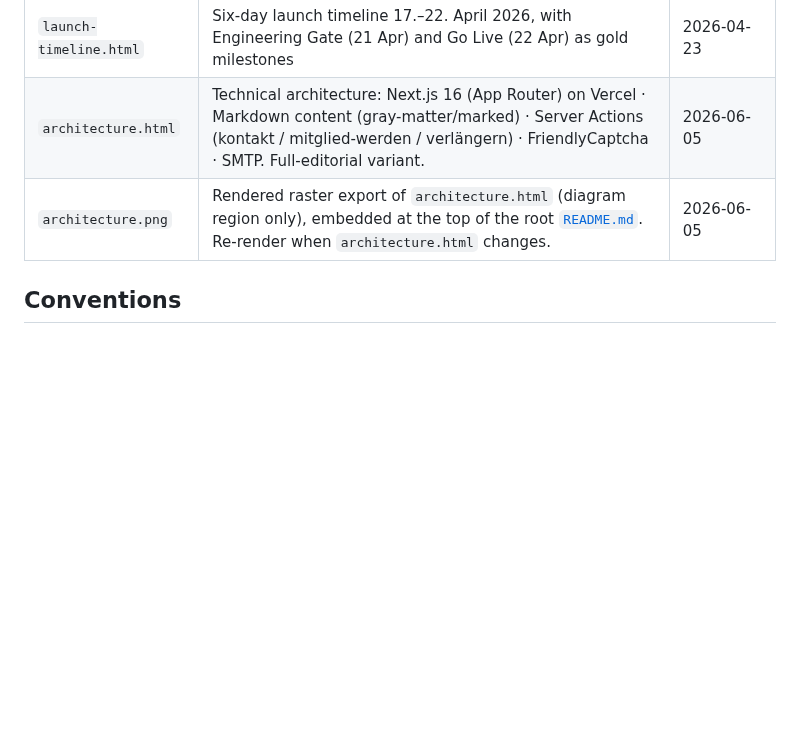
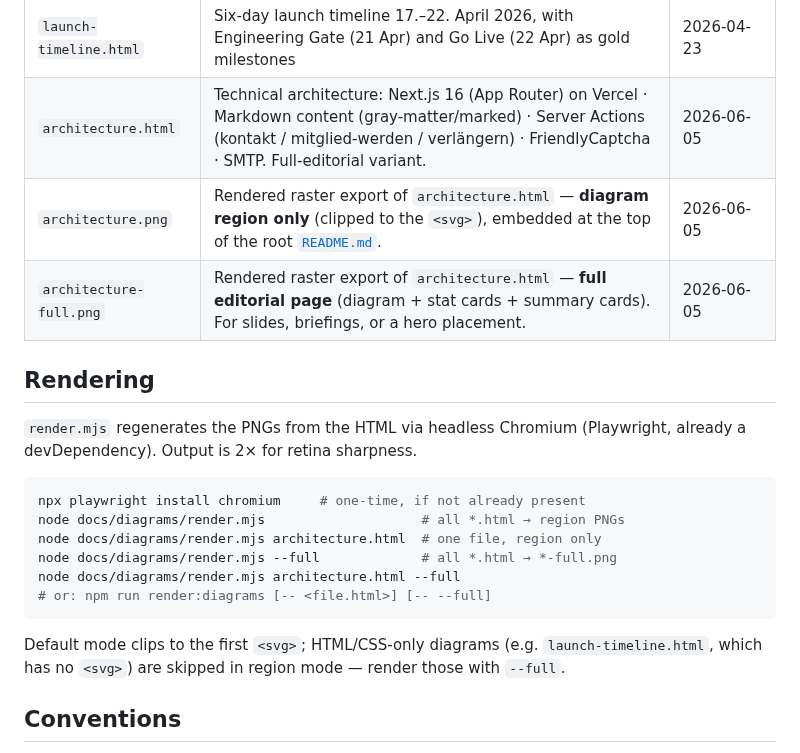
Before and after one commit to neckarshore-websites/oakwoodgolfclub-website, a Markdown page: docs/diagrams/README.md, the part around the change. GitHub-like rendering; blank space fills up the shorter version.

Commit message:
docs(diagrams): add render.mjs + region/full PNG exports
Reproducible PNG export of the diagram HTML via headless Chromium
(Playwright, already a devDependency). HTML stays the source of truth;
PNGs are regenerated, not hand-exported.

- docs/diagrams/render.mjs: render any *.html in the folder to PNG.
  Default clips to the <svg> region; --full captures the editorial page.
  2x deviceScaleFactor for retina sharpness. Non-SVG diagrams skipped in
  region mode (use --full).
- architecture.png: re-rendered at 2x (region), replaces the hand export
- architecture-full.png: full editorial page (diagram + stat/summary cards)
- package.json: add 'render:diagrams' script
- docs/diagrams/README.md: register both PNGs + a Rendering section

Co-Authored-By: Claude Opus 4.8 <noreply@anthropic.com>

````diff
--- a/docs/diagrams/README.md
+++ b/docs/diagrams/README.md
@@ -10,7 +10,23 @@ Open any file directly in a browser — no build step, no server.
 |---|---|---|
 | `launch-timeline.html` | Six-day launch timeline 17.–22. April 2026, with Engineering Gate (21 Apr) and Go Live (22 Apr) as gold milestones | 2026-04-23 |
 | `architecture.html` | Technical architecture: Next.js 16 (App Router) on Vercel · Markdown content (gray-matter/marked) · Server Actions (kontakt / mitglied-werden / verlängern) · FriendlyCaptcha · SMTP. Full-editorial variant. | 2026-06-05 |
-| `architecture.png` | Rendered raster export of `architecture.html` (diagram region only), embedded at the top of the root [`README.md`](../../README.md). Re-render when `architecture.html` changes. | 2026-06-05 |
+| `architecture.png` | Rendered raster export of `architecture.html` — **diagram region only** (clipped to the `<svg>`), embedded at the top of the root [`README.md`](../../README.md). | 2026-06-05 |
+| `architecture-full.png` | Rendered raster export of `architecture.html` — **full editorial page** (diagram + stat cards + summary cards). For slides, briefings, or a hero placement. | 2026-06-05 |
+
+## Rendering
+
+`render.mjs` regenerates the PNGs from the HTML via headless Chromium (Playwright, already a devDependency). Output is 2× for retina sharpness.
+
+```bash
+npx playwright install chromium     # one-time, if not already present
+node docs/diagrams/render.mjs                    # all *.html → region PNGs
+node docs/diagrams/render.mjs architecture.html  # one file, region only
+node docs/diagrams/render.mjs --full             # all *.html → *-full.png
+node docs/diagrams/render.mjs architecture.html --full
+# or: npm run render:diagrams [-- <file.html>] [-- --full]
+```
+
+Default mode clips to the first `<svg>`; HTML/CSS-only diagrams (e.g. `launch-timeline.html`, which has no `<svg>`) are skipped in region mode — render those with `--full`.
 
 ## Conventions
 
````
Also changed, not shown: docs/diagrams/architecture-full.png (added), docs/diagrams/architecture.png, 2 other files.
